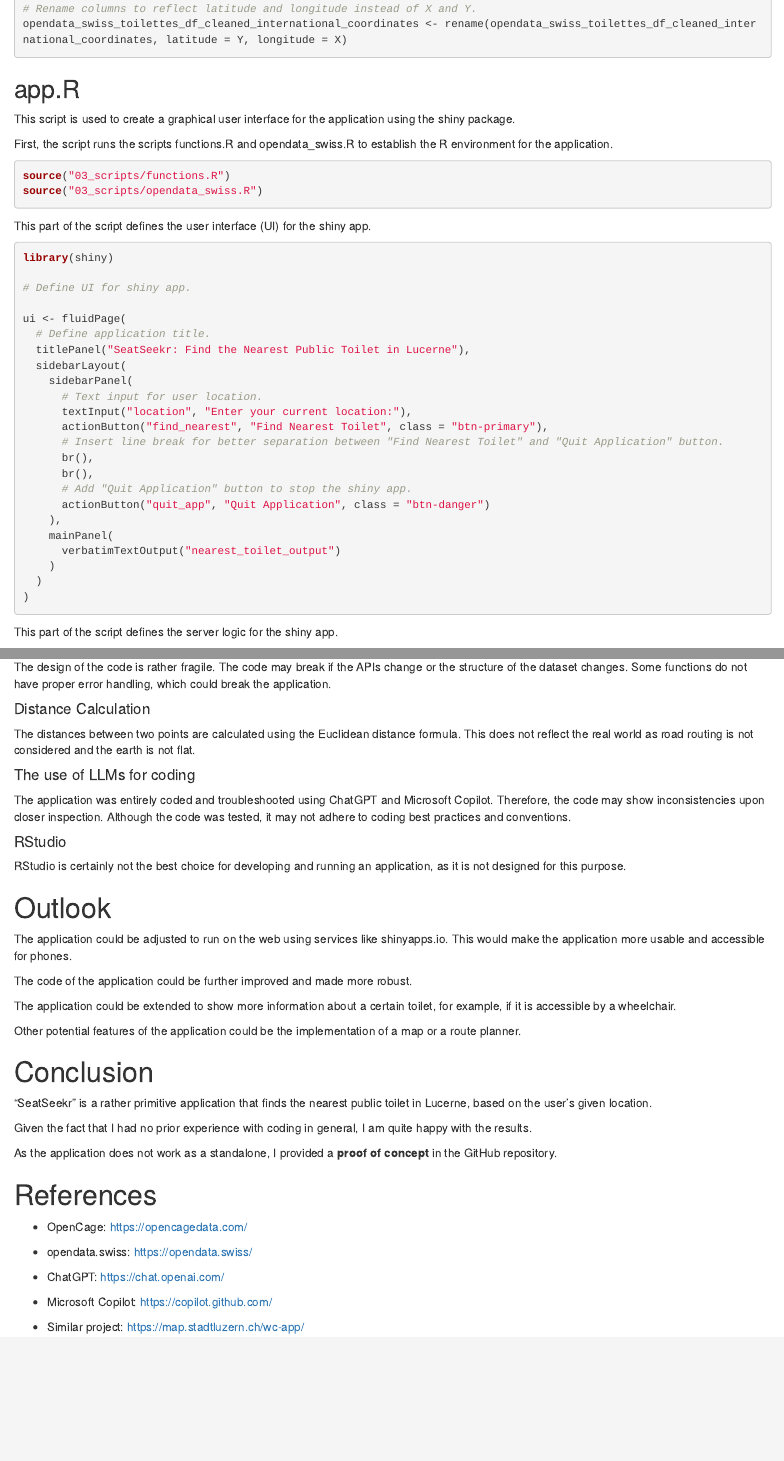
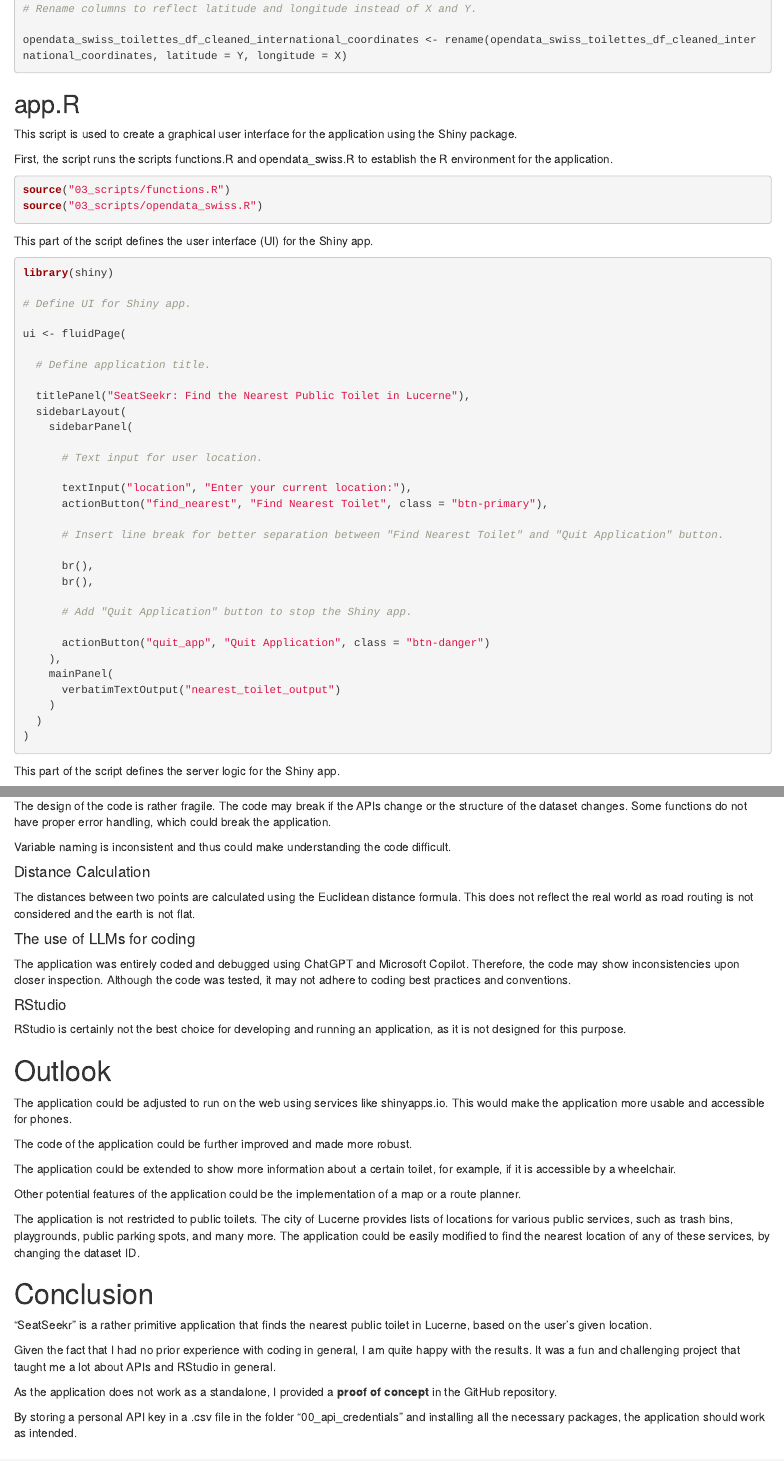
Before and after one commit to janmurer/capstone_project_janmurer, an R Markdown document (05_report/capstone_report.Rmd): the page in a window 1100 px wide, from 4260 px down before the commit and from 5300 px down after it, so that both start at the same text, and a second part further down, joined at a grey line. Rendered offline with R 4.5, knitr and Pandoc, with nearby package versions; some code elsewhere in the file could not run offline.

Commit message:
Update Readme, modify report for better readability and consistency, knitting new capstone_report.html

````diff
--- a/05_report/capstone_report.Rmd
+++ b/05_report/capstone_report.Rmd
@@ -220,20 +271,28 @@ library(sf)
 # Create an sf object with the coordinates.
 
 coords_sf <- st_as_sf(opendata_swiss_toilettes_df_cleaned, coords = c("x_coord", "y_coord"))
+
 # Set the current CRS to EPSG:2056.
+
 st_crs(coords_sf) <- 2056
+
 # Transform coordinates to EPSG:4326 (WGS 84).
+
 coords_sf_wgs84 <- st_transform(coords_sf, crs = 4326)
+
 # Extract transformed coordinates.
+
 opendata_swiss_toilettes_df_cleaned_international_coordinates <- cbind(opendata_swiss_toilettes_df_cleaned, st_coordinates(coords_sf_wgs84))
+
 # Rename columns to reflect latitude and longitude instead of X and Y.
+
 opendata_swiss_toilettes_df_cleaned_international_coordinates <- rename(opendata_swiss_toilettes_df_cleaned_international_coordinates, latitude = Y, longitude = X)
 
 ```
 
 ## app.R
 
-This script is used to create a graphical user interface for the application using the shiny package.
+This script is used to create a graphical user interface for the application using the Shiny package.
 
 First, the script runs the scripts functions.R and opendata_swiss.R to establish the R environment for the application.
 
@@ -243,25 +302,33 @@ source("03_scripts/opendata_swiss.R")
 
 ```
 
-This part of the script defines the user interface (UI) for the shiny app.
+This part of the script defines the user interface (UI) for the Shiny app.
 
 ```{r, message=FALSE, warning=FALSE, eval=FALSE}
 library(shiny)
 
-# Define UI for shiny app.
+# Define UI for Shiny app.
 
 ui <- fluidPage(
+
   # Define application title.
+
   titlePanel("SeatSeekr: Find the Nearest Public Toilet in Lucerne"),
   sidebarLayout(
     sidebarPanel(
+
       # Text input for user location.
+
       textInput("location", "Enter your current location:"),
       actionButton("find_nearest", "Find Nearest Toilet", class = "btn-primary"),
+
       # Insert line break for better separation between "Find Nearest Toilet" and "Quit Application" button.
+
       br(),
       br(),
-      # Add "Quit Application" button to stop the shiny app.
+
+      # Add "Quit Application" button to stop the Shiny app.
+
       actionButton("quit_app", "Quit Application", class = "btn-danger")
     ),
     mainPanel(
@@ -272,7 +339,7 @@ ui <- fluidPage(
 
 ```
 
-This part of the script defines the server logic for the shiny app.
+This part of the script defines the server logic for the Shiny app.
 
 The script "waits" for the user to enter a location and press the "Find Nearest Toilet" button. When the button is clicked, the functions get_user_coordinates() and find_nearest_location() are called to find the nearest public toilet.
 
@@ -316,13 +393,15 @@ The application won't work as a standalone application, as the API key for the O
 
 The design of the code is rather fragile. The code may break if the APIs change or the structure of the dataset changes. Some functions do not have proper error handling, which could break the application.
 
+Variable naming is inconsistent and thus could make understanding the code difficult.
+
 #### Distance Calculation
 
 The distances between two points are calculated using the Euclidean distance formula. This does not reflect the real world as road routing is not considered and the earth is not flat.
 
 #### The use of LLMs for coding
 
-The application was entirely coded and troubleshooted using ChatGPT and Microsoft Copilot. Therefore, the code may show inconsistencies upon closer inspection. Although the code was tested, it may not adhere to coding best practices and conventions.
+The application was entirely coded and debugged using ChatGPT and Microsoft Copilot. Therefore, the code may show inconsistencies upon closer inspection. Although the code was tested, it may not adhere to coding best practices and conventions.
 
 #### RStudio
 
@@ -338,13 +417,17 @@ The application could be extended to show more information about a certain toile
 
 Other potential features of the application could be the implementation of a map or a route planner.
 
+The application is not restricted to public toilets. The city of Lucerne provides lists of locations for various public services, such as trash bins, playgrounds, public parking spots, and many more. The application could be easily modified to find the nearest location of any of these services, by changing the dataset ID.
+
 # Conclusion
 
 "SeatSeekr" is a rather primitive application that finds the nearest public toilet in Lucerne, based on the user's given location.
 
-Given the fact that I had no prior experience with coding in general, I am quite happy with the results.
+Given the fact that I had no prior experience with coding in general, I am quite happy with the results. It was a fun and challenging project that taught me a lot about APIs and RStudio in general.
 
 As the application does not work as a standalone, I provided a **proof of concept** in the GitHub repository.
+
+By storing a personal API key in a .csv file in the folder "00_api_credentials" and installing all the necessary packages, the application should work as intended.
 
 # References
 
````
Also changed, not shown: 05_report/capstone_report.html, README.md, 05_report/capstone_report.Rmd (79 more changed lines).
